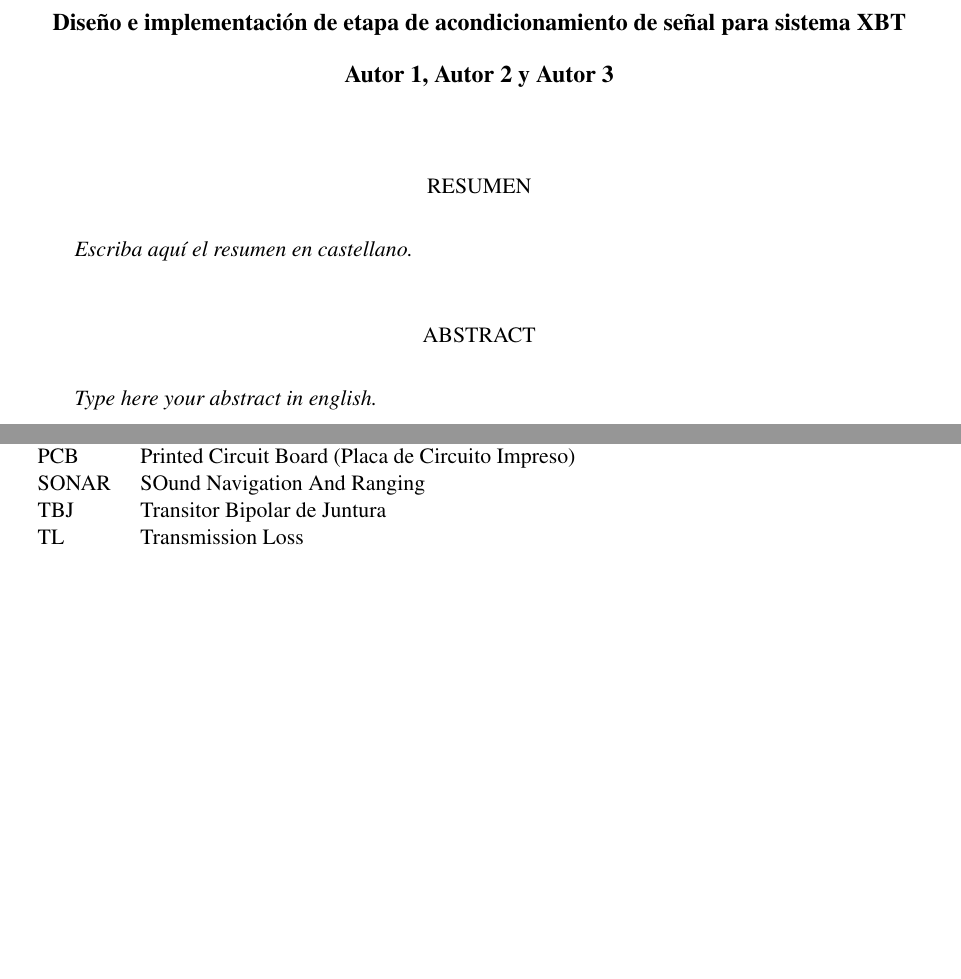
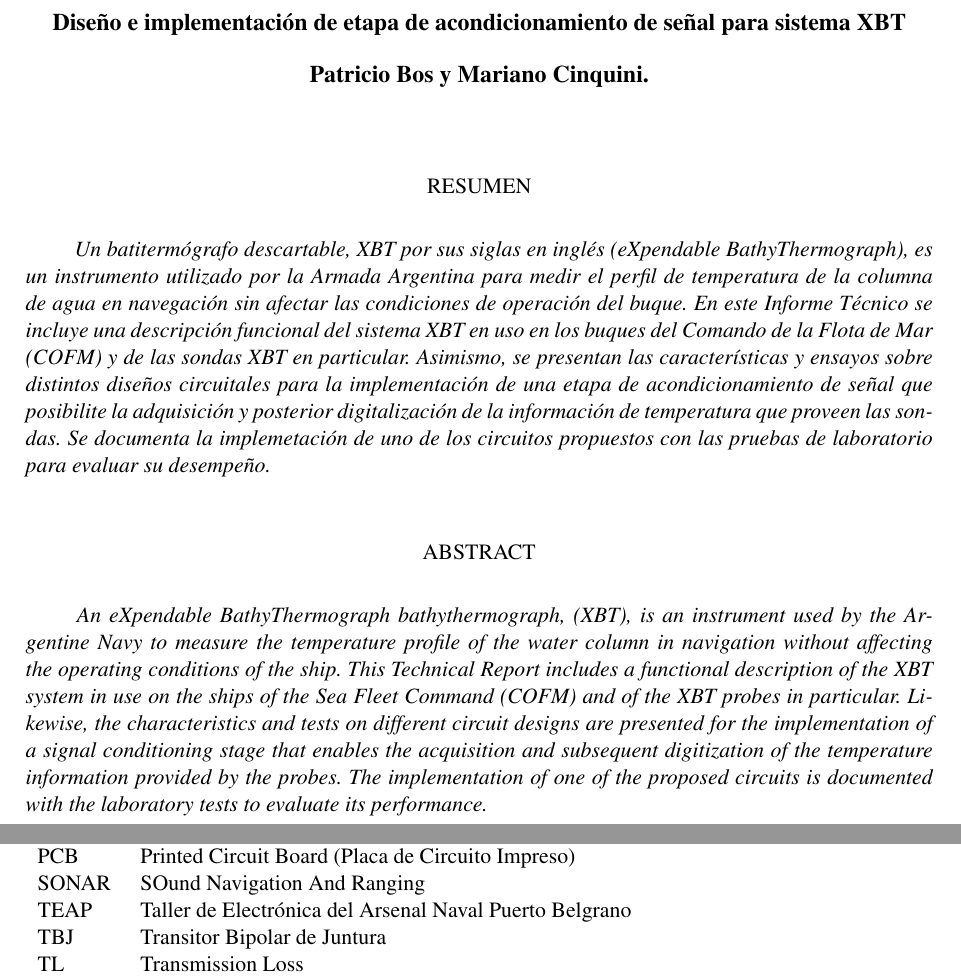
Before and after one commit to patriciobos/InfTec_AS_2022_07_XBT, a LaTeX document (InfTec_2022_XBT.tex, which reads 2_Resumen.tex, 5_Glosario.tex): two parts of pages 2 and 6 of 46, joined at a grey line, cut so that both start at the same text, the shorter picture padded with empty space. Compiled offline with pdfLaTeX; the source files are stored in an older character set and shown here as Unicode.

Commit message:
Ajustes cuasi finales

```diff
--- a/2_Resumen.tex
+++ b/2_Resumen.tex
@@ -1,7 +1,7 @@
 \begin{center}
 	\large{\textbf{\textcolor{black}{Diseño e implementación de etapa de acondicionamiento de señal para sistema XBT}}}\\
 	\vspace{1pc}
-	\textbf{Autor 1, Autor 2 y Autor 3}
+	\textbf{Patricio Bos y Mariano Cinquini.}
 \end{center}
 
 \bigskip
@@ -10,7 +10,9 @@
 	\end{center}
 	\begin*
 		\indent
-		\textit{Escriba aquí el resumen en castellano.}
+		\textit{Un batitermógrafo descartable, XBT por sus siglas en inglés (eXpendable BathyThermograph), es
+un instrumento utilizado por la Armada Argentina para medir el perfil de temperatura de la
+columna de agua en navegación sin afectar las condiciones de operación del buque.  En este Informe Técnico se incluye una descripción funcional del sistema XBT en uso en los buques del Comando de la Flota de Mar (COFM) y de las sondas XBT en particular.  Asimismo, se presentan las características y ensayos sobre distintos diseños circuitales para la implementación de una etapa de acondicionamiento de señal que posibilite la adquisición y posterior digitalización de la información de temperatura que proveen las sondas.  Se documenta la implemetación de uno de los circuitos propuestos con las pruebas de laboratorio para evaluar su desempeño.}
 	\end*
 
 \bigskip
@@ -19,7 +21,9 @@
 	\end{center}
 	\begin*
 		\indent
-		\textit{Type here your abstract in english.}
+		\textit{An eXpendable BathyThermograph bathythermograph, (XBT), is
+an instrument used by the Argentine Navy to measure the temperature profile of the
+water column in navigation without affecting the operating conditions of the ship. This Technical Report includes a functional description of the XBT system in use on the ships of the Sea Fleet Command (COFM) and of the XBT probes in particular. Likewise, the characteristics and tests on different circuit designs are presented for the implementation of a signal conditioning stage that enables the acquisition and subsequent digitization of the temperature information provided by the probes. The implementation of one of the proposed circuits is documented with the laboratory tests to evaluate its performance.}
 	\end*
 
 \clearpage
--- a/5_Glosario.tex
+++ b/5_Glosario.tex
@@ -21,21 +21,12 @@
 	PCB		&	Printed Circuit Board (Placa de Circuito Impreso)\\
 %	PNP		&	Transistor bipolar de juntura tipo PNP\\
 	SONAR	&	SOund Navigation And Ranging\\
+	TEAP	&	Taller de Electrónica del Arsenal Naval Puerto Belgrano\\
 	TBJ		&	Transitor Bipolar de Juntura\\
 	TL		&	Transmission Loss\\
 	UNDEF	&	Universidad de la Defensa Nacional\\
 	UNDEFi	&	Programa de acreditación y financiamiento de proyectos de Investigación y Desarrollo de la Universidad de la Defensa Nacional\\
 	XBT		&	eXpendable BathyThermograph\\
-
-
-
-
-	%FCEyN	&Facultad de Ciencias Exactas y Naturales\\
-	%INIDEP	&Instituto Nacional de Investigación y Desarrollo Pesquero\\
-	%SIID	&(ex) Servicio Naval de Investigación y Desarrollo\\
-	%TS	&``Target Strength'' (Fuerza de Blanco)\\
-	%AFA & Asociación de Física Argentina\\
-	%JAJA & Título asombrosamente largo para ver si puede encajar bien en más de un renglón, implementado con una sola modificación de los parámetros de alineación en el ambiente tabular. Genial.\\
 \end{tabular}
 
 \clearpage
```
Also changed, not shown: 1_Portada.tex (+2 -2 lines), 4_Agradecimientos.tex (+4 -4 lines), 6_Cuerpo.tex (+3 -8 lines), graficos/Alonso.pdf (added), graficos/ProbeXBT.pdf (deleted), graficos/probeXBT.pdf (added).
